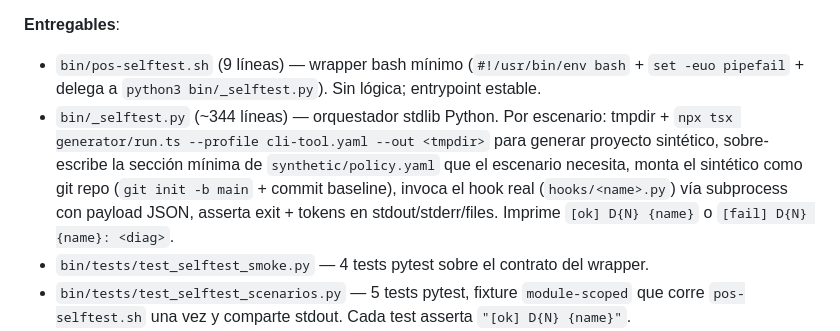
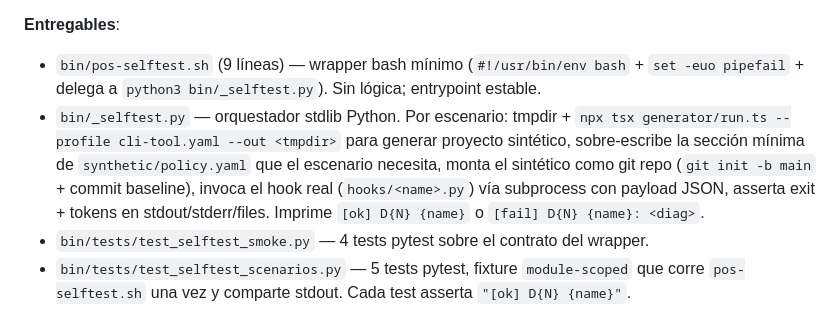
Before and after one commit to javiAI/project-operating-system, a Markdown page: HANDOFF.md, the part around the change. Rendered like a GitHub page.

```diff
--- a/HANDOFF.md
+++ b/HANDOFF.md
@@ -435,7 +435,7 @@ Entregables completados:
 **Entregables**:
 
 - `bin/pos-selftest.sh` (9 líneas) — wrapper bash mínimo (`#!/usr/bin/env bash` + `set -euo pipefail` + delega a `python3 bin/_selftest.py`). Sin lógica; entrypoint estable.
-- `bin/_selftest.py` (~344 líneas) — orquestador stdlib Python. Por escenario: tmpdir + `npx tsx generator/run.ts --profile cli-tool.yaml --out <tmpdir>` para generar proyecto sintético, sobre-escribe la sección mínima de `synthetic/policy.yaml` que el escenario necesita, monta el sintético como git repo (`git init -b main` + commit baseline), invoca el hook real (`hooks/<name>.py`) vía subprocess con payload JSON, asserta exit + tokens en stdout/stderr/files. Imprime `[ok] D{N} {name}` o `[fail] D{N} {name}: <diag>`.
+- `bin/_selftest.py` — orquestador stdlib Python. Por escenario: tmpdir + `npx tsx generator/run.ts --profile cli-tool.yaml --out <tmpdir>` para generar proyecto sintético, sobre-escribe la sección mínima de `synthetic/policy.yaml` que el escenario necesita, monta el sintético como git repo (`git init -b main` + commit baseline), invoca el hook real (`hooks/<name>.py`) vía subprocess con payload JSON, asserta exit + tokens en stdout/stderr/files. Imprime `[ok] D{N} {name}` o `[fail] D{N} {name}: <diag>`.
 - `bin/tests/test_selftest_smoke.py` — 4 tests pytest sobre el contrato del wrapper.
 - `bin/tests/test_selftest_scenarios.py` — 5 tests pytest, fixture `module-scoped` que corre `pos-selftest.sh` una vez y comparte stdout. Cada test asserta `"[ok] D{N} {name}"`.
 - `.github/workflows/ci.yml` — nuevo job `selftest` (ubuntu × Python 3.11, sin matriz extendida — gates funcionales platform-agnostic, generación sintética es la op más cara). Setup Node + Python + `npm ci` + `pip install -r requirements-dev.txt`. Comando único: `pytest bin/tests -q`.
```
Also changed, not shown: MASTER_PLAN.md (+1 -1 lines), ROADMAP.md (+1 -1 lines).
